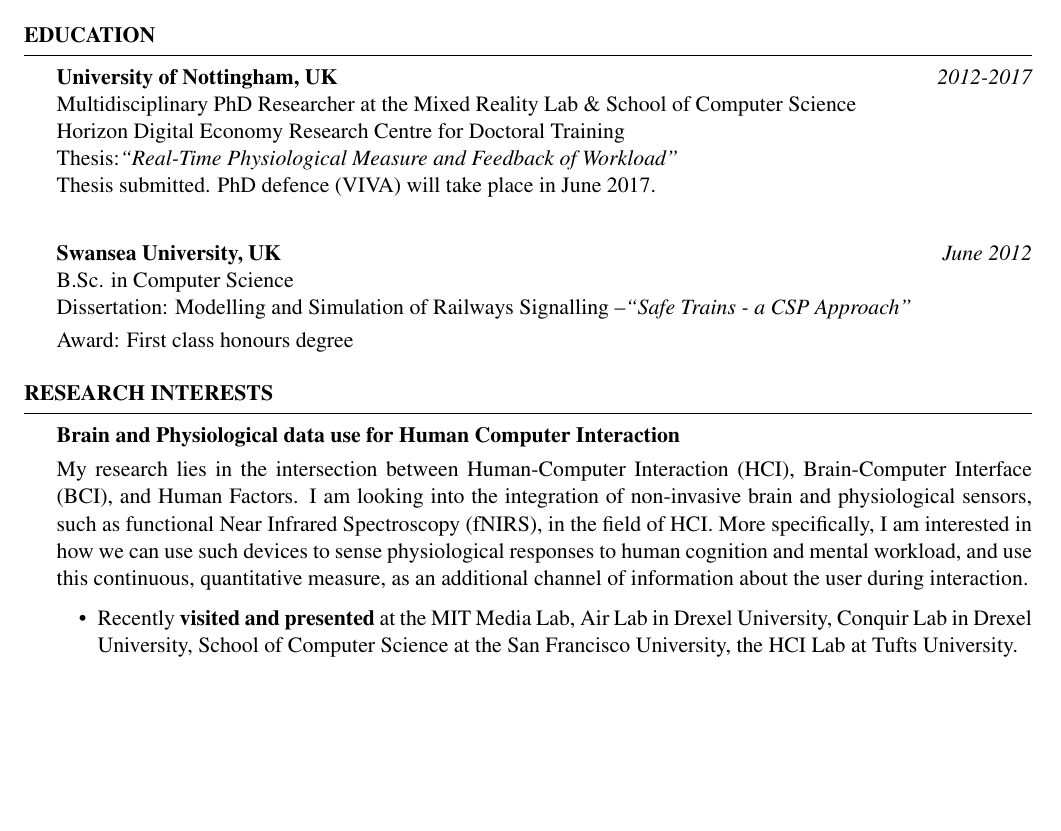
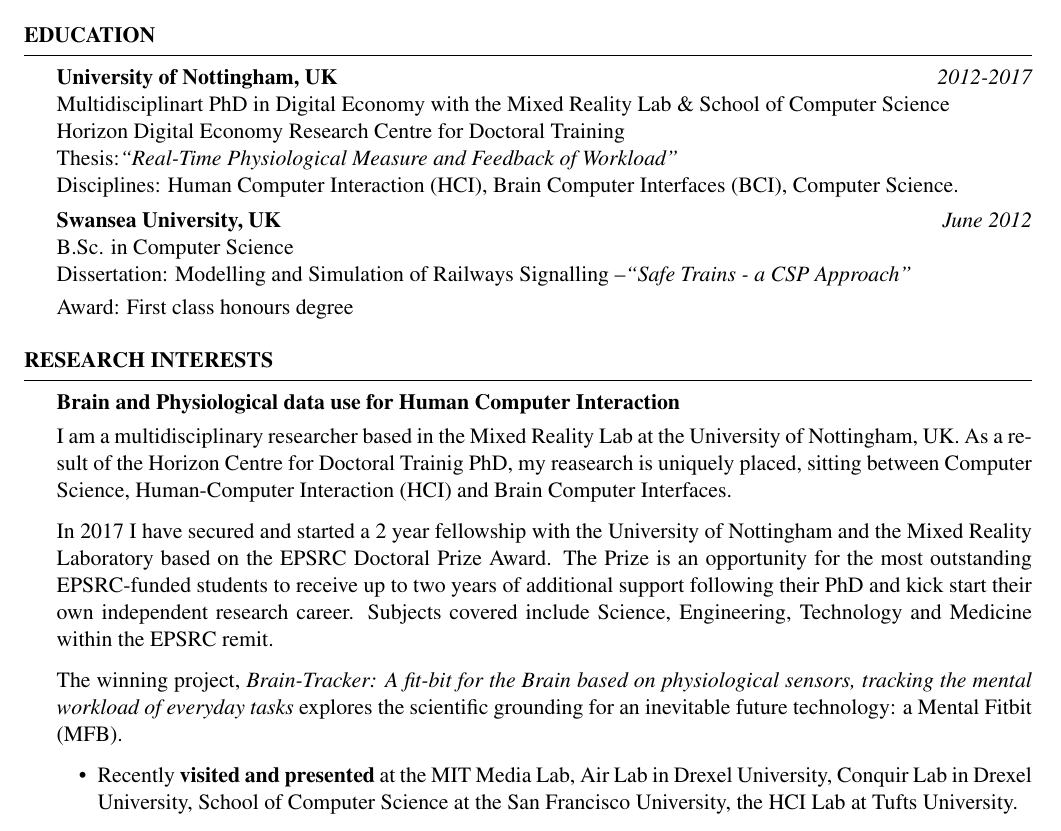
Before and after one commit to horiamaior/CV, a LaTeX CV (ACADEMIC cv/My CV tex/cv.tex): part of page 1 of 5, cut so that both start at the same text, the shorter picture padded with empty space. Compiled offline with pdfLaTeX.

Commit message:
waaaw I dont know how i missed that....

```diff
--- a/ACADEMIC cv/My CV tex/cv.tex
+++ b/ACADEMIC cv/My CV tex/cv.tex
@@ -39,10 +39,10 @@
 
 \begin{rSection}{Education}
 {\bf University of Nottingham, UK} \hfill {\em 2012-2017} \\
-Multidisciplinary PhD Researcher at the Mixed Reality Lab \& School of Computer Science \\
+Multidisciplinart PhD in Digital Economy with the Mixed Reality Lab \& School of Computer Science \\
 Horizon Digital Economy Research Centre for Doctoral Training \\
 Thesis:\emph{``Real-Time Physiological Measure and Feedback of Workload''}\\
-Thesis submitted. PhD defence (VIVA) will take place in June 2017.\smallskip \\
+Disciplines: Human Computer Interaction (HCI), Brain Computer Interfaces (BCI), Computer Science.
 \vspace{-1 mm}
 
 {\bf Swansea University, UK} \hfill {\em June 2012} \\
@@ -58,8 +58,14 @@ Award: First class honours degree
 \begin{rSection}{Research Interests}
 \begin{rSubsection}{Brain and Physiological data use for Human Computer Interaction}{ }{ }{ }
 \vspace{-5 mm}
-My research lies in the intersection between Human-Computer Interaction (HCI), Brain-Computer Interface (BCI), and Human Factors. I am looking into the integration of non-invasive brain and physiological sensors, such as functional Near Infrared Spectroscopy (fNIRS), in the field of HCI. More specifically, I am interested in how we can use such devices to sense physiological responses to human cognition and mental workload, and use this continuous, quantitative measure, as an additional channel of information about the user during interaction.
 
+I am a multidisciplinary researcher based in the Mixed Reality Lab at the University of Nottingham, UK. As a result of the Horizon Centre for Doctoral Trainig PhD, my reasearch is uniquely placed, sitting between Computer Science, Human-Computer Interaction (HCI) and Brain Computer Interfaces.
+
+In 2017 I have secured and started a 2 year fellowship with the University of Nottingham and the Mixed Reality Laboratory based on the EPSRC Doctoral Prize Award. The Prize is an opportunity for the most outstanding EPSRC-funded students to receive up to two years of additional support following their PhD and kick start their own independent research career. Subjects covered include Science, Engineering, Technology and Medicine within the EPSRC remit.
+
+ The winning project, \textit{Brain-Tracker: A fit-bit for the Brain based on physiological sensors, tracking the mental workload of everyday tasks} explores the scientific grounding for an inevitable future technology: a Mental Fitbit (MFB).
+
+%My research lies in the intersection between Human-Computer Interaction (HCI), Brain-Computer Interface (BCI), and Human Factors. I am looking into the integration of non-invasive brain and physiological sensors, such as functional Near Infrared Spectroscopy (fNIRS), in the field of HCI. More specifically, I am interested in how we can use such devices to sense physiological responses to human cognition and mental workload, and use this continuous, quantitative measure, as an additional channel of information about the user during interaction.
 
 \begin{itemize}
 	\item Recently \textbf{visited and presented} at the MIT Media Lab, Air Lab in Drexel University, Conquir Lab in Drexel University, School of Computer Science at the San Francisco University, the HCI Lab at Tufts University.
```
Also changed, not shown: ACADEMIC cv/My CV tex/cv.pdf.
